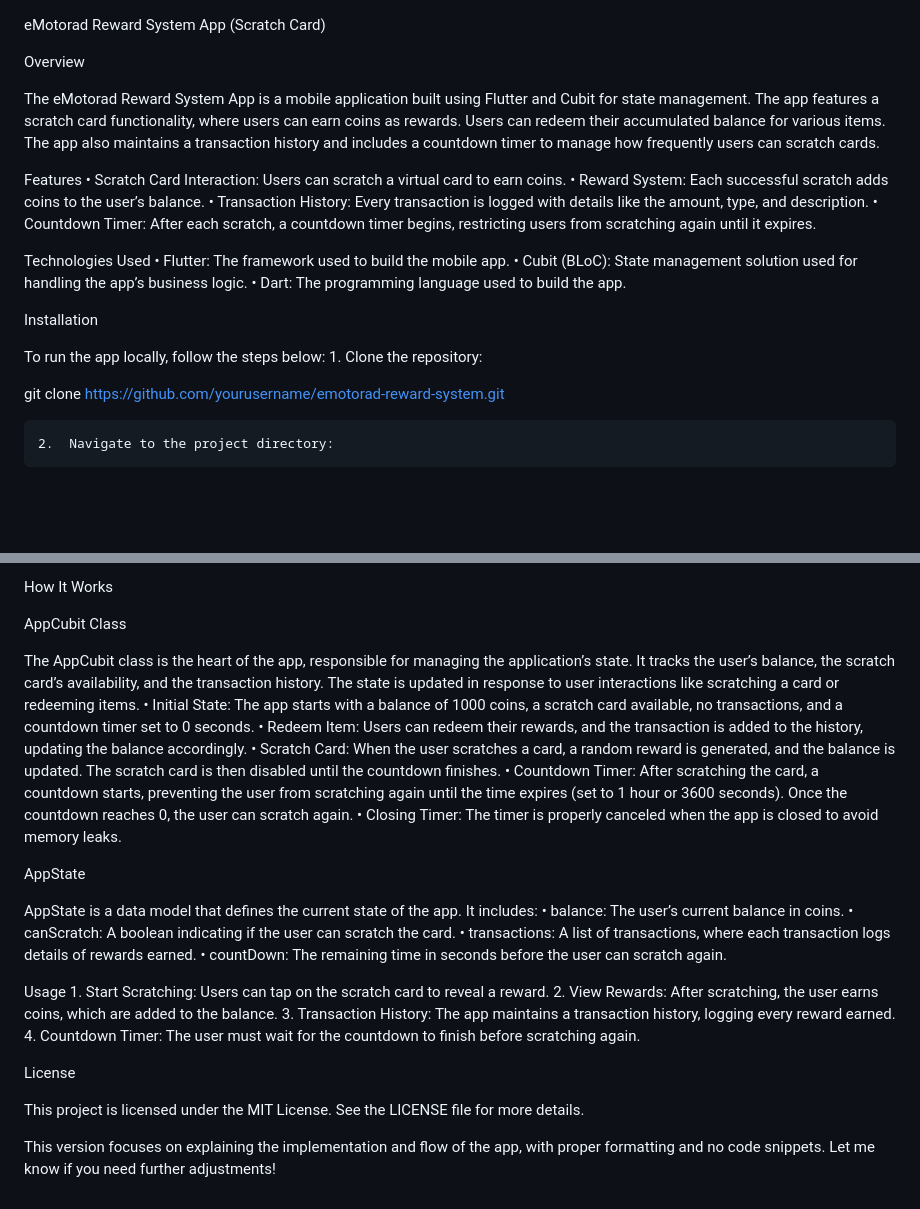
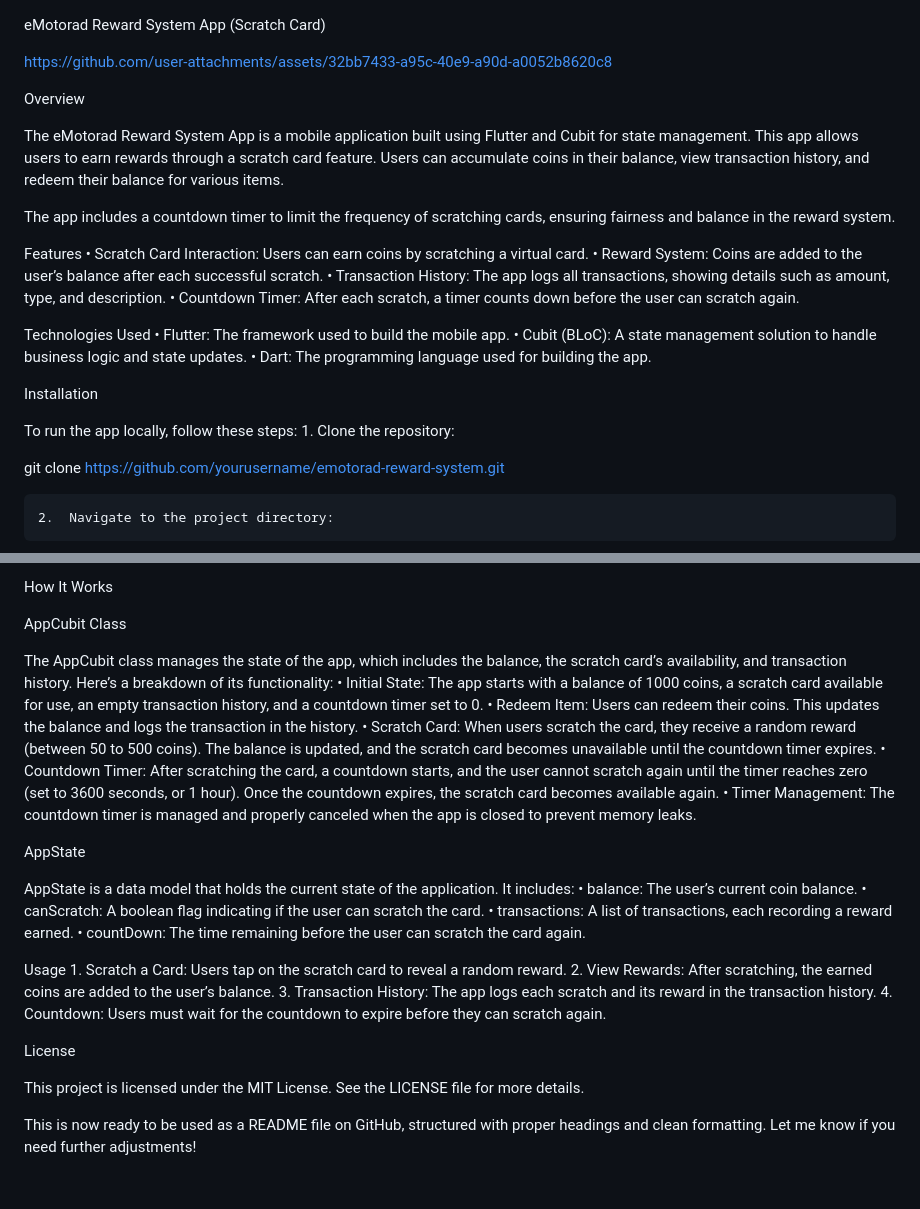
Before and after one commit to jadhavdurgesh/emotorad_assignment, a Markdown page: README.md, 2 parts joined by grey strips. Drawn GitHub-style; blank space fills up the shorter version.

```diff
--- a/README.md
+++ b/README.md
@@ -1,23 +1,29 @@
 eMotorad Reward System App (Scratch Card)
+
+
+https://github.com/user-attachments/assets/32bb7433-a95c-40e9-a90d-a0052b8620c8
+
 
 Overview
 
-The eMotorad Reward System App is a mobile application built using Flutter and Cubit for state management. The app features a scratch card functionality, where users can earn coins as rewards. Users can redeem their accumulated balance for various items. The app also maintains a transaction history and includes a countdown timer to manage how frequently users can scratch cards.
+The eMotorad Reward System App is a mobile application built using Flutter and Cubit for state management. This app allows users to earn rewards through a scratch card feature. Users can accumulate coins in their balance, view transaction history, and redeem their balance for various items.
+
+The app includes a countdown timer to limit the frequency of scratching cards, ensuring fairness and balance in the reward system.
 
 Features
-	•	Scratch Card Interaction: Users can scratch a virtual card to earn coins.
-	•	Reward System: Each successful scratch adds coins to the user’s balance.
-	•	Transaction History: Every transaction is logged with details like the amount, type, and description.
-	•	Countdown Timer: After each scratch, a countdown timer begins, restricting users from scratching again until it expires.
+	•	Scratch Card Interaction: Users can earn coins by scratching a virtual card.
+	•	Reward System: Coins are added to the user’s balance after each successful scratch.
+	•	Transaction History: The app logs all transactions, showing details such as amount, type, and description.
+	•	Countdown Timer: After each scratch, a timer counts down before the user can scratch again.
 
 Technologies Used
 	•	Flutter: The framework used to build the mobile app.
-	•	Cubit (BLoC): State management solution used for handling the app’s business logic.
-	•	Dart: The programming language used to build the app.
+	•	Cubit (BLoC): A state management solution to handle business logic and state updates.
+	•	Dart: The programming language used for building the app.
 
 Installation
 
-To run the app locally, follow the steps below:
+To run the app locally, follow these steps:
 	1.	Clone the repository:
 
 git clone https://github.com/yourusername/emotorad-reward-system.git
@@ -43,29 +49,29 @@ How It Works
 
 AppCubit Class
 
-The AppCubit class is the heart of the app, responsible for managing the application’s state. It tracks the user’s balance, the scratch card’s availability, and the transaction history. The state is updated in response to user interactions like scratching a card or redeeming items.
-	•	Initial State: The app starts with a balance of 1000 coins, a scratch card available, no transactions, and a countdown timer set to 0 seconds.
-	•	Redeem Item: Users can redeem their rewards, and the transaction is added to the history, updating the balance accordingly.
-	•	Scratch Card: When the user scratches a card, a random reward is generated, and the balance is updated. The scratch card is then disabled until the countdown finishes.
-	•	Countdown Timer: After scratching the card, a countdown starts, preventing the user from scratching again until the time expires (set to 1 hour or 3600 seconds). Once the countdown reaches 0, the user can scratch again.
-	•	Closing Timer: The timer is properly canceled when the app is closed to avoid memory leaks.
+The AppCubit class manages the state of the app, which includes the balance, the scratch card’s availability, and transaction history. Here’s a breakdown of its functionality:
+	•	Initial State: The app starts with a balance of 1000 coins, a scratch card available for use, an empty transaction history, and a countdown timer set to 0.
+	•	Redeem Item: Users can redeem their coins. This updates the balance and logs the transaction in the history.
+	•	Scratch Card: When users scratch the card, they receive a random reward (between 50 to 500 coins). The balance is updated, and the scratch card becomes unavailable until the countdown timer expires.
+	•	Countdown Timer: After scratching the card, a countdown starts, and the user cannot scratch again until the timer reaches zero (set to 3600 seconds, or 1 hour). Once the countdown expires, the scratch card becomes available again.
+	•	Timer Management: The countdown timer is managed and properly canceled when the app is closed to prevent memory leaks.
 
 AppState
 
-AppState is a data model that defines the current state of the app. It includes:
-	•	balance: The user’s current balance in coins.
-	•	canScratch: A boolean indicating if the user can scratch the card.
-	•	transactions: A list of transactions, where each transaction logs details of rewards earned.
-	•	countDown: The remaining time in seconds before the user can scratch again.
+AppState is a data model that holds the current state of the application. It includes:
+	•	balance: The user’s current coin balance.
+	•	canScratch: A boolean flag indicating if the user can scratch the card.
+	•	transactions: A list of transactions, each recording a reward earned.
+	•	countDown: The time remaining before the user can scratch the card again.
 
 Usage
-	1.	Start Scratching: Users can tap on the scratch card to reveal a reward.
-	2.	View Rewards: After scratching, the user earns coins, which are added to the balance.
-	3.	Transaction History: The app maintains a transaction history, logging every reward earned.
-	4.	Countdown Timer: The user must wait for the countdown to finish before scratching again.
+	1.	Scratch a Card: Users tap on the scratch card to reveal a random reward.
+	2.	View Rewards: After scratching, the earned coins are added to the user’s balance.
+	3.	Transaction History: The app logs each scratch and its reward in the transaction history.
+	4.	Countdown: Users must wait for the countdown to expire before they can scratch again.
 
 License
 
 This project is licensed under the MIT License. See the LICENSE file for more details.
 
-This version focuses on explaining the implementation and flow of the app, with proper formatting and no code snippets. Let me know if you need further adjustments!
+This is now ready to be used as a README file on GitHub, structured with proper headings and clean formatting. Let me know if you need further adjustments!
```
